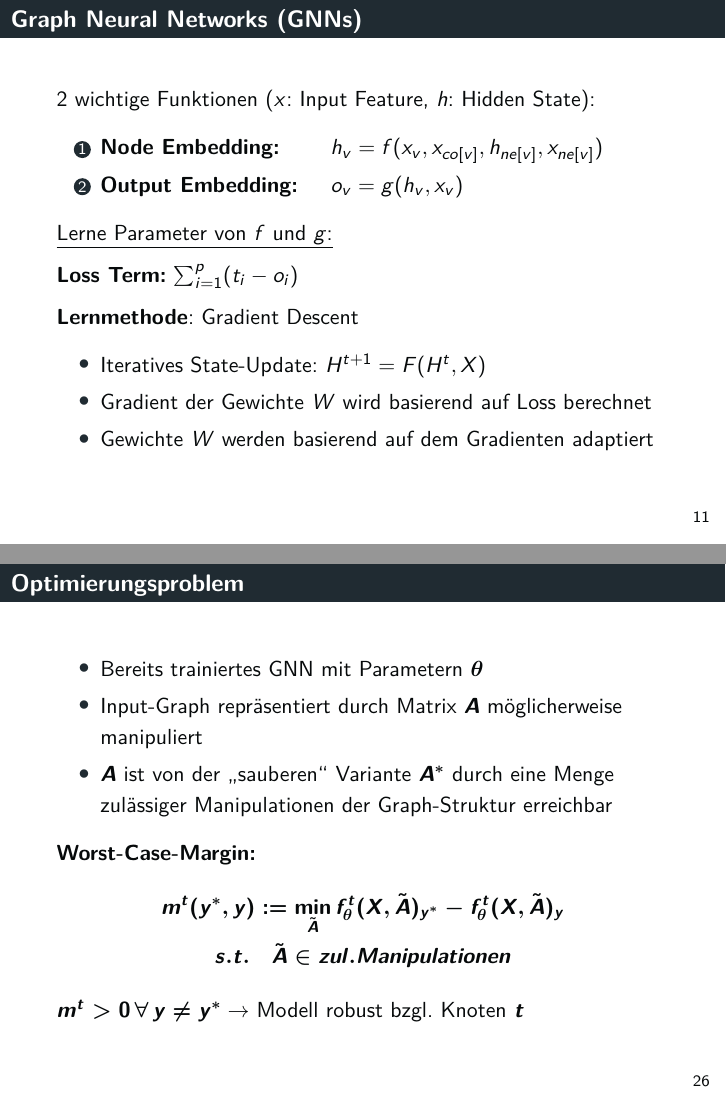
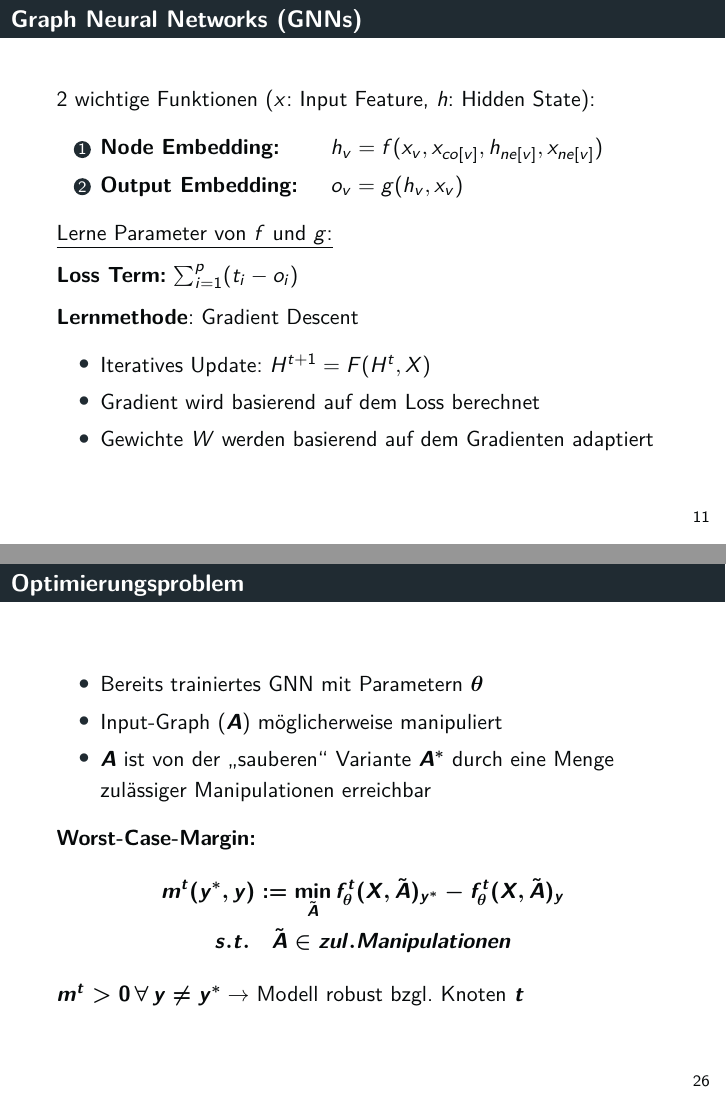
Before and after one commit to tbohne/SML20, LaTeX slides (slides/slides.tex): pages 11 and 26 of 35, joined at a grey line. Compiled offline with pdfLaTeX.

Commit message:
minor changes

```diff
--- a/slides/slides.tex
+++ b/slides/slides.tex
@@ -295,8 +295,8 @@
 
   \textbf{Lernmethode}: Gradient Descent
   \begin{itemize}
-    \item Iteratives State-Update: $H^{t+1} = F(H^t, X)$
-    \item Gradient der Gewichte $W$ wird basierend auf Loss berechnet
+    \item Iteratives Update: $H^{t+1} = F(H^t, X)$
+    \item Gradient wird basierend auf dem Loss berechnet
     \item Gewichte $W$ werden basierend auf dem Gradienten adaptiert
   \end{itemize}
 \end{frame}
@@ -514,8 +514,8 @@
   \frametitle{Optimierungsproblem}
   \begin{itemize}
     \item Bereits trainiertes GNN mit Parametern $\boldsymbol{\theta}$
-    \item Input-Graph repräsentiert durch Matrix $\boldsymbol{A}$ möglicherweise manipuliert
-    \item $\boldsymbol{A}$ ist von der \textquote{sauberen} Variante $\boldsymbol{A^{\ast}}$ durch eine Menge zulässiger Manipulationen der Graph-Struktur erreichbar
+    \item Input-Graph ($\boldsymbol{A}$) möglicherweise manipuliert
+    \item $\boldsymbol{A}$ ist von der \textquote{sauberen} Variante $\boldsymbol{A^{\ast}}$ durch eine Menge zulässiger Manipulationen erreichbar
   \end{itemize}
   \textbf{Worst-Case-Margin:}
   \begin{gather}
```
Also changed, not shown: slides/slides.tex (14 more changed lines).
